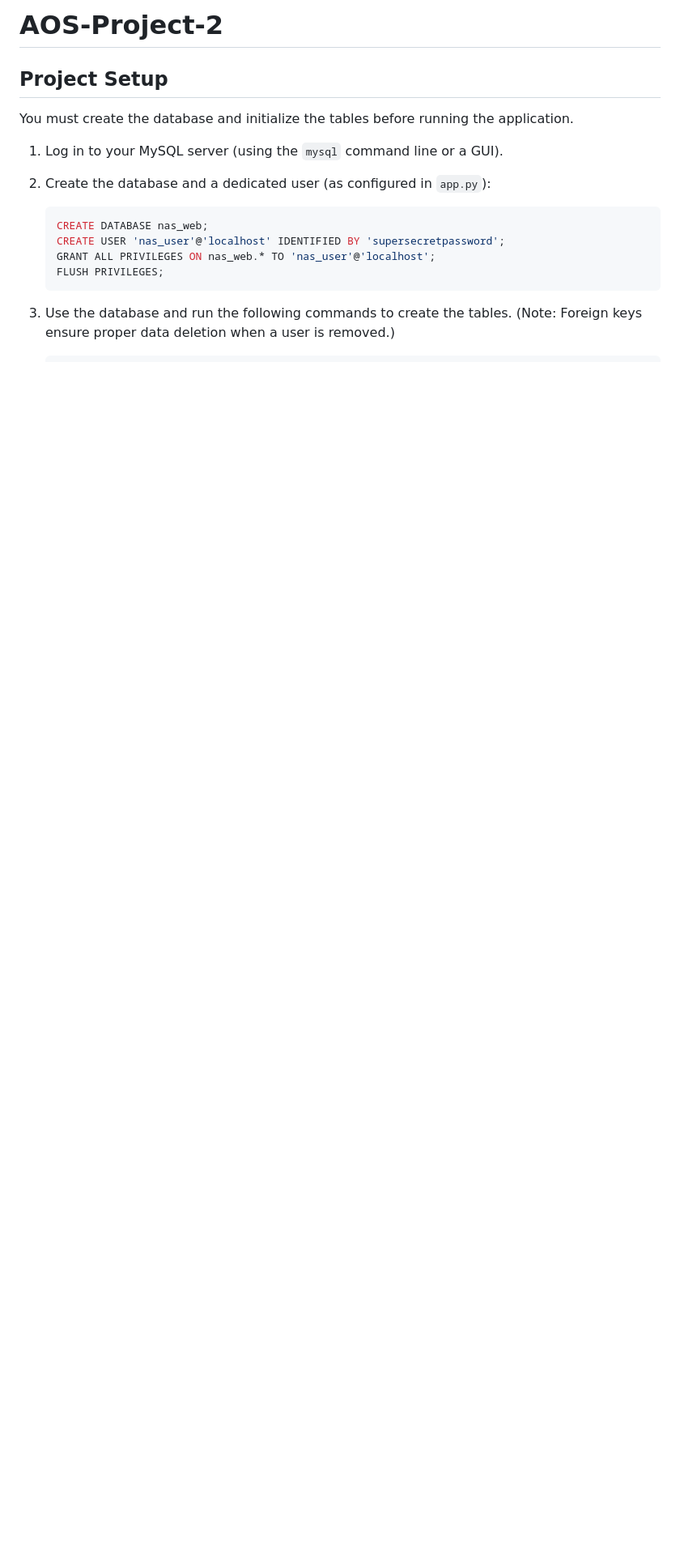
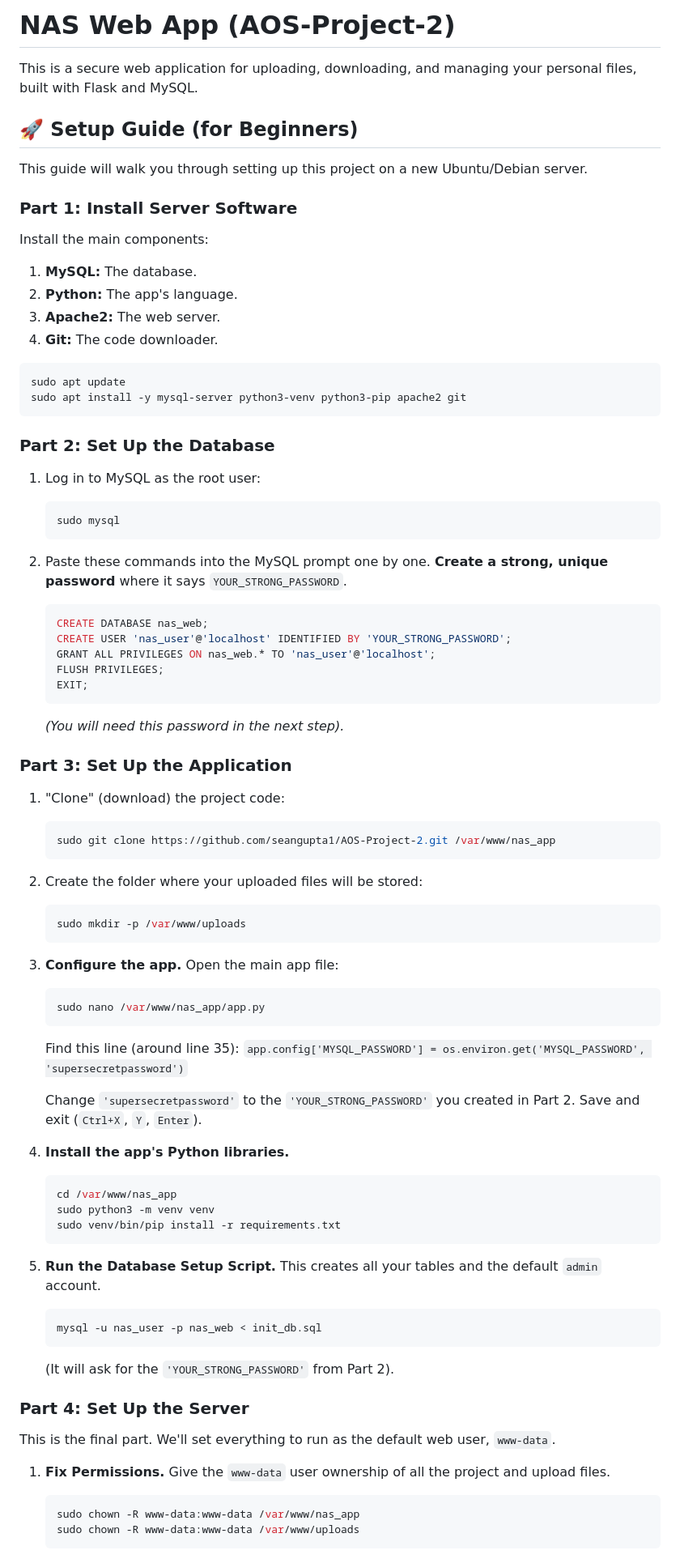
Before and after one commit to seangupta1/AOS-Project-2, a Markdown page: README.md, the part around the change printed below. Shown: that part at 81% size. GitHub-like rendering; blank space fills up the shorter version.

Commit message:
Revise README for NAS
Updated project name and improved setup instructions for clarity. Changed default password instructions and added security warnings.

````diff
--- a/README.md
+++ b/README.md
@@ -1,18 +1,96 @@
-# AOS-Project-2
+# NAS Web App (AOS-Project-2)
 
-## Project Setup
+This is a secure web application for uploading, downloading, and managing your personal files, built with Flask and MySQL.
 
-You must create the database and initialize the tables before running the application.
+## 🚀 Setup Guide (for Beginners)
 
-1.  Log in to your MySQL server (using the `mysql` command line or a GUI).
-2.  Create the database and a dedicated user (as configured in `app.py`):
+This guide will walk you through setting up this project on a new Ubuntu/Debian server.
+
+### Part 1: Install Server Software
+
+Install the main components:
+
+1.  **MySQL:** The database.
+2.  **Python:** The app's language.
+3.  **Apache2:** The web server.
+4.  **Git:** The code downloader.
+
+<!-- end list -->
+
+```bash
+sudo apt update
+sudo apt install -y mysql-server python3-venv python3-pip apache2 git
+```
+
+### Part 2: Set Up the Database
+
+1.  Log in to MySQL as the root user:
+
+    ```bash
+    sudo mysql
+    ```
+
+2.  Paste these commands into the MySQL prompt one by one. **Create a strong, unique password** where it says `YOUR_STRONG_PASSWORD`.
 
     ```sql
     CREATE DATABASE nas_web;
-    CREATE USER 'nas_user'@'localhost' IDENTIFIED BY 'supersecretpassword';
+    CREATE USER 'nas_user'@'localhost' IDENTIFIED BY 'YOUR_STRONG_PASSWORD';
     GRANT ALL PRIVILEGES ON nas_web.* TO 'nas_user'@'localhost';
     FLUSH PRIVILEGES;
+    EXIT;
     ```
 
-3.  Use the database and run the following commands to create the tables. (Note: Foreign keys ensure proper data deletion when a user is removed.)
+    *(You will need this password in the next step).*
 
+### Part 3: Set Up the Application
+
+1.  "Clone" (download) the project code:
+
+    ```bash
+    sudo git clone https://github.com/seangupta1/AOS-Project-2.git /var/www/nas_app
+    ```
+
+2.  Create the folder where your uploaded files will be stored:
+
+    ```bash
+    sudo mkdir -p /var/www/uploads
+    ```
+
+3.  **Configure the app.** Open the main app file:
+
+    ```bash
+    sudo nano /var/www/nas_app/app.py
+    ```
+
+    Find this line (around line 35):
+    `app.config['MYSQL_PASSWORD'] = os.environ.get('MYSQL_PASSWORD', 'supersecretpassword')`
+
+    Change `'supersecretpassword'` to the `'YOUR_STRONG_PASSWORD'` you created in Part 2. Save and exit (`Ctrl+X`, `Y`, `Enter`).
+
+4.  **Install the app's Python libraries.**
+
+    ```bash
+    cd /var/www/nas_app
+    sudo python3 -m venv venv
+    sudo venv/bin/pip install -r requirements.txt
+    ```
+
+5.  **Run the Database Setup Script.** This creates all your tables and the default `admin` account.
+
+    ```bash
+    mysql -u nas_user -p nas_web < init_db.sql
+    ```
+
+    (It will ask for the `'YOUR_STRONG_PASSWORD'` from Part 2).
+
+### Part 4: Set Up the Server
+
+This is the final part. We'll set everything to run as the default web user, `www-data`.
+
+1.  **Fix Permissions.** Give the `www-data` user ownership of all the project and upload files.
+
+    ```bash
+    sudo chown -R www-data:www-data /var/www/nas_app
+    sudo chown -R www-data:www-data /var/www/uploads
+    ```
+
````
Also changed, not shown: other parts of README.md (+105 -112 lines).
